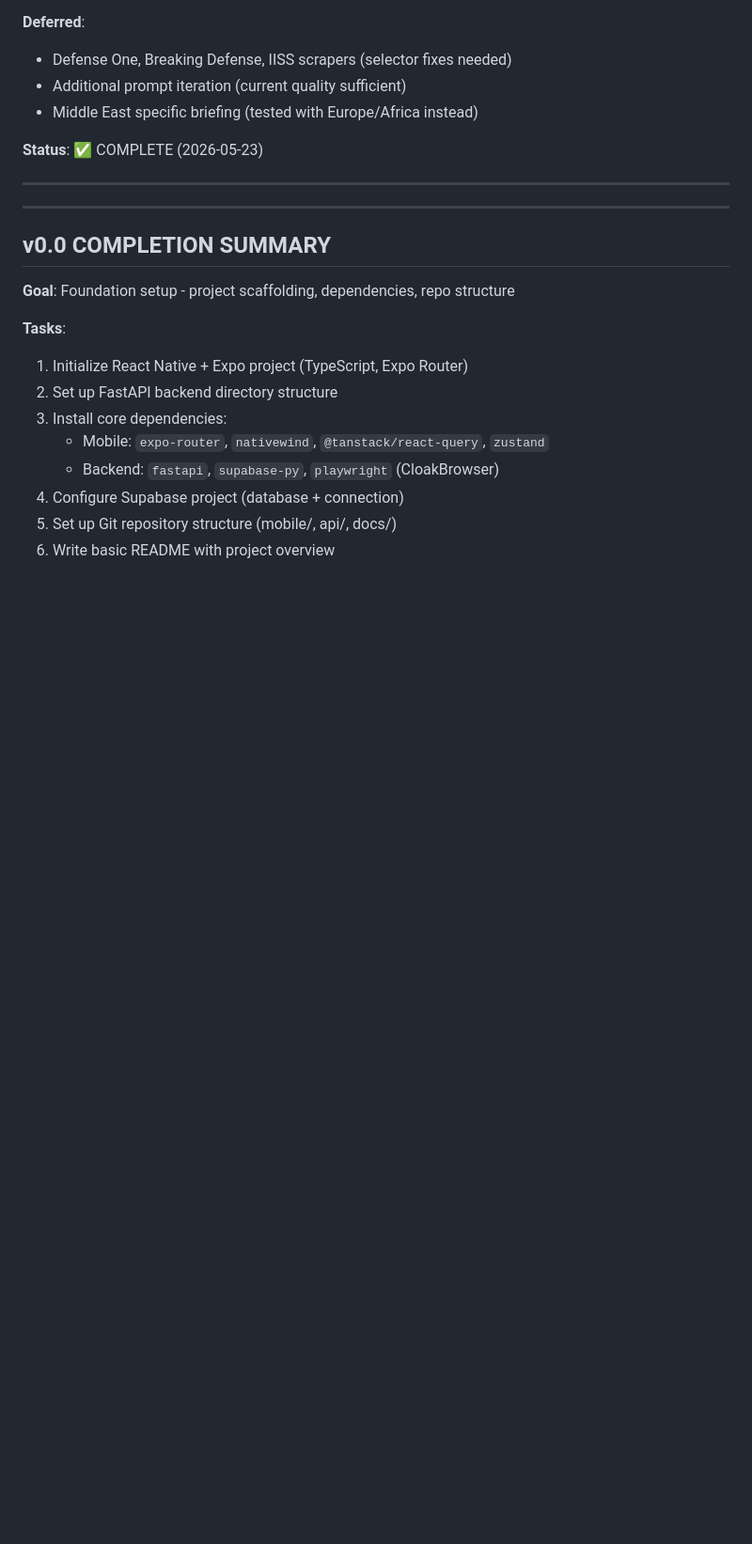
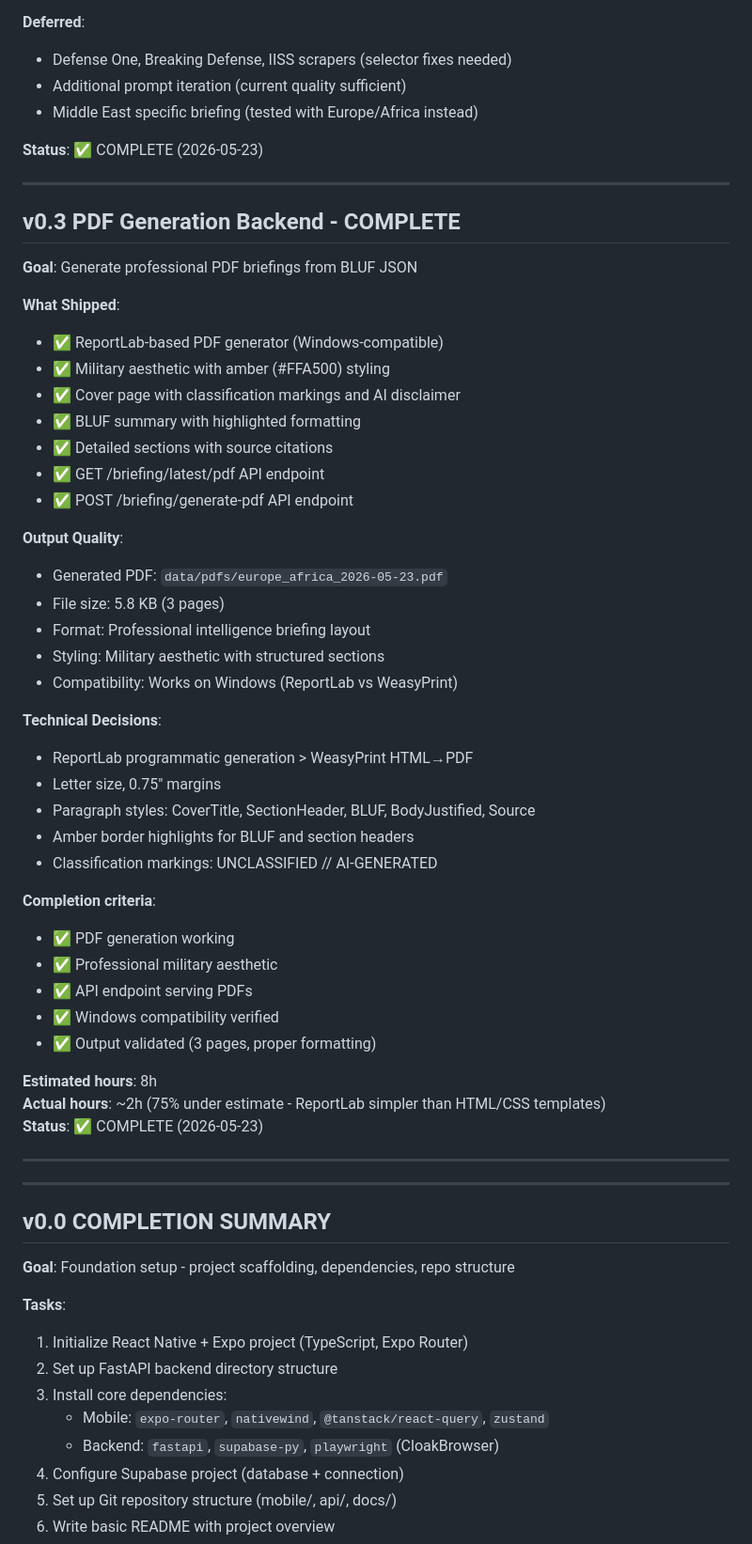
Before and after one commit to PCSchmidt/SITREP, a Markdown page: SPEC.md, the part around the change. Shown at 94% size. Drawn GitHub-style; blank space fills up the shorter version.

Commit message:
Docs: Update all documentation for v0.3 completion
- SPEC.md: Add v0.3 PDF Generation Backend completion section
- VERSION_ROADMAP.md: Mark v0.2 and v0.3 as DONE with actual hours
- README.md: Update status badge and current gate to v0.3

```diff
--- a/SPEC.md
+++ b/SPEC.md
@@ -270,6 +270,46 @@ Scraping → LLM Synthesis Pipeline
 
 ---
 
+## v0.3 PDF Generation Backend - COMPLETE
+
+**Goal**: Generate professional PDF briefings from BLUF JSON
+
+**What Shipped**:
+- ✅ ReportLab-based PDF generator (Windows-compatible)
+- ✅ Military aesthetic with amber (#FFA500) styling
+- ✅ Cover page with classification markings and AI disclaimer
+- ✅ BLUF summary with highlighted formatting
+- ✅ Detailed sections with source citations
+- ✅ GET /briefing/latest/pdf API endpoint
+- ✅ POST /briefing/generate-pdf API endpoint
+
+**Output Quality**:
+- Generated PDF: `data/pdfs/europe_africa_2026-05-23.pdf`
+- File size: 5.8 KB (3 pages)
+- Format: Professional intelligence briefing layout
+- Styling: Military aesthetic with structured sections
+- Compatibility: Works on Windows (ReportLab vs WeasyPrint)
+
+**Technical Decisions**:
+- ReportLab programmatic generation > WeasyPrint HTML→PDF
+- Letter size, 0.75" margins
+- Paragraph styles: CoverTitle, SectionHeader, BLUF, BodyJustified, Source
+- Amber border highlights for BLUF and section headers
+- Classification markings: UNCLASSIFIED // AI-GENERATED
+
+**Completion criteria**:
+- ✅ PDF generation working
+- ✅ Professional military aesthetic
+- ✅ API endpoint serving PDFs
+- ✅ Windows compatibility verified
+- ✅ Output validated (3 pages, proper formatting)
+
+**Estimated hours**: 8h
+**Actual hours**: ~2h (75% under estimate - ReportLab simpler than HTML/CSS templates)
+**Status**: ✅ COMPLETE (2026-05-23)
+
+---
+
 ---
 
 ## v0.0 COMPLETION SUMMARY
```
Also changed, not shown: README.md (+2 -2 lines), VERSION_ROADMAP.md (+3 -3 lines).
